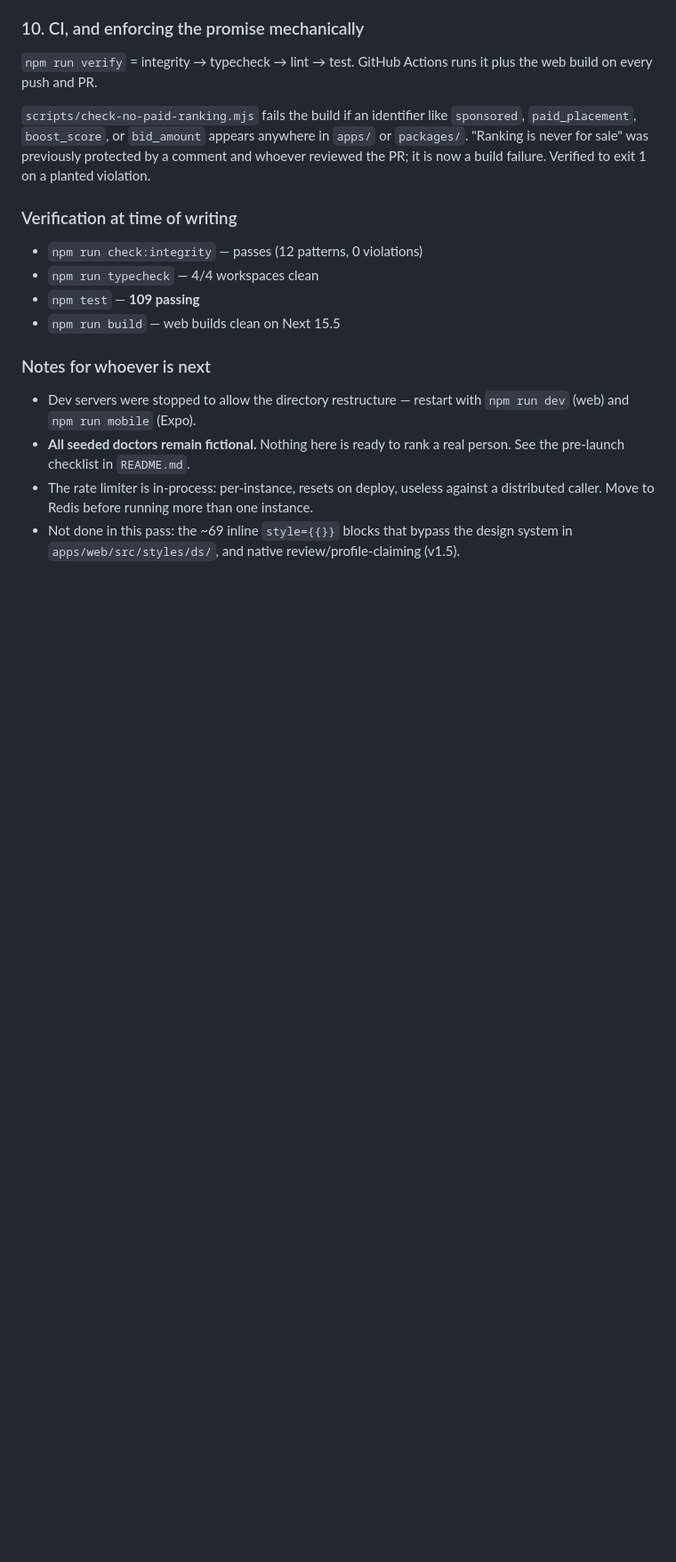
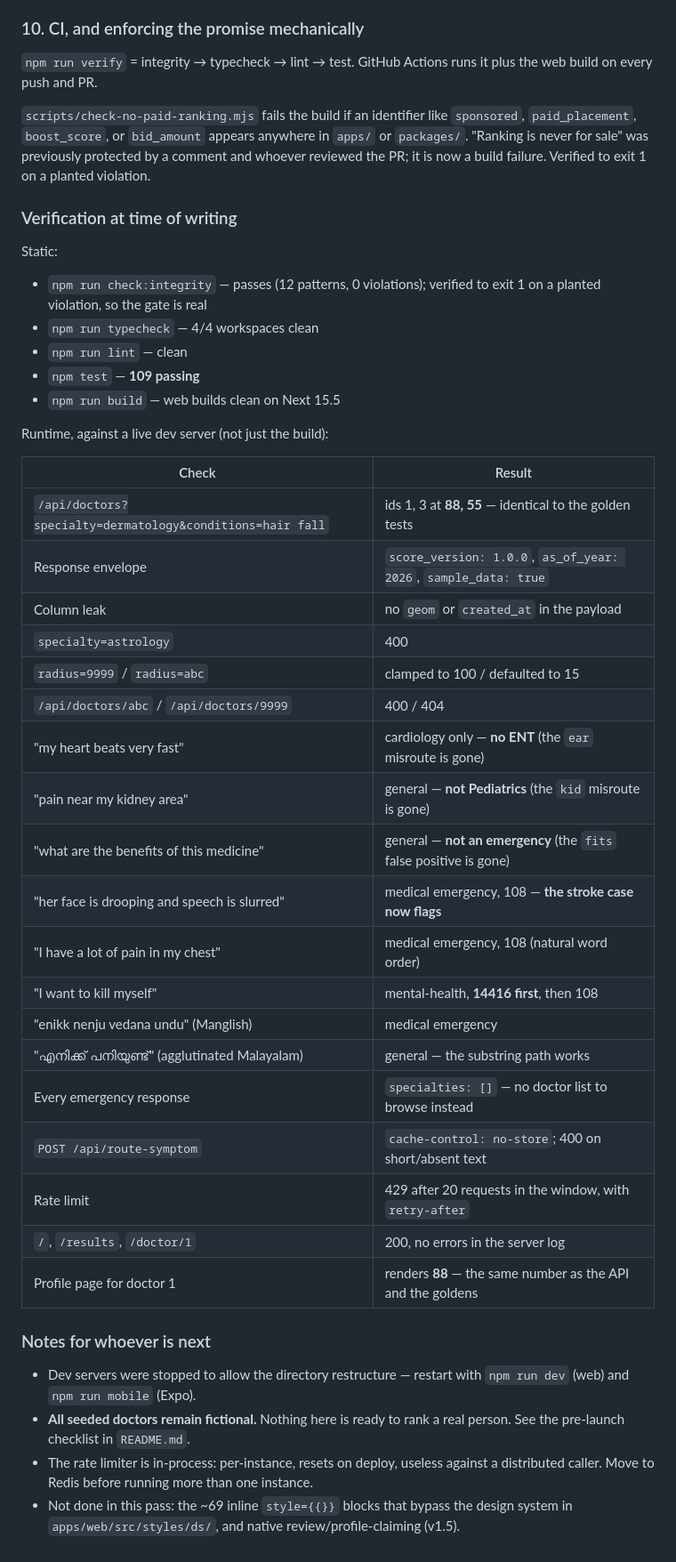
Before and after one commit to Ahamedshakir02/dr-evide, a Markdown page: ENGINEERING-LOG.md, the part around the change. Shown at 89% size. GitHub-like rendering; blank space fills up the shorter version.

Commit message:
docs: record runtime verification of the re-engineering pass
Exercised the rebuilt API and pages against a live server rather than
relying on the build alone, and recorded the results in ENGINEERING-LOG.md.

The checks that matter: search returns the same scores the golden tests
freeze (88, 55) and the profile page renders the same number, so the
"profile reproduces the results card" invariant holds end to end; the
three fixed defects are confirmed gone in the running app (heart no
longer routes to ENT, kidney no longer routes to Pediatrics, "benefits"
no longer trips the emergency interrupt); the stroke description now
flags; Manglish and agglutinated Malayalam both route; and every
emergency response carries an empty specialty list, so there is no
doctor list to browse instead.

```diff
--- a/ENGINEERING-LOG.md
+++ b/ENGINEERING-LOG.md
@@ -188,10 +188,38 @@ on a planted violation.
 
 ### Verification at time of writing
 
-- `npm run check:integrity` — passes (12 patterns, 0 violations)
+Static:
+
+- `npm run check:integrity` — passes (12 patterns, 0 violations); verified to exit 1 on a
+  planted violation, so the gate is real
 - `npm run typecheck` — 4/4 workspaces clean
+- `npm run lint` — clean
 - `npm test` — **109 passing**
 - `npm run build` — web builds clean on Next 15.5
+
+Runtime, against a live dev server (not just the build):
+
+| Check | Result |
+|---|---|
+| `/api/doctors?specialty=dermatology&conditions=hair fall` | ids 1, 3 at **88, 55** — identical to the golden tests |
+| Response envelope | `score_version: 1.0.0`, `as_of_year: 2026`, `sample_data: true` |
+| Column leak | no `geom` or `created_at` in the payload |
+| `specialty=astrology` | 400 |
+| `radius=9999` / `radius=abc` | clamped to 100 / defaulted to 15 |
+| `/api/doctors/abc` / `/api/doctors/9999` | 400 / 404 |
+| "my heart beats very fast" | cardiology only — **no ENT** (the `ear` misroute is gone) |
+| "pain near my kidney area" | general — **not Pediatrics** (the `kid` misroute is gone) |
+| "what are the benefits of this medicine" | general — **not an emergency** (the `fits` false positive is gone) |
+| "her face is drooping and speech is slurred" | medical emergency, 108 — **the stroke case now flags** |
+| "I have a lot of pain in my chest" | medical emergency, 108 (natural word order) |
+| "I want to kill myself" | mental-health, **14416 first**, then 108 |
+| "enikk nenju vedana undu" (Manglish) | medical emergency |
+| "എനിക്ക് പനിയുണ്ട്" (agglutinated Malayalam) | general — the substring path works |
+| Every emergency response | `specialties: []` — no doctor list to browse instead |
+| `POST /api/route-symptom` | `cache-control: no-store`; 400 on short/absent text |
+| Rate limit | 429 after 20 requests in the window, with `retry-after` |
+| `/`, `/results`, `/doctor/1` | 200, no errors in the server log |
+| Profile page for doctor 1 | renders **88** — the same number as the API and the goldens |
 
 ### Notes for whoever is next
 
```
